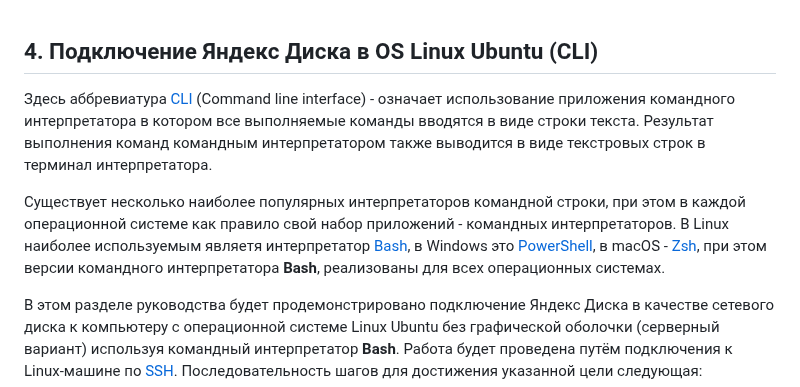
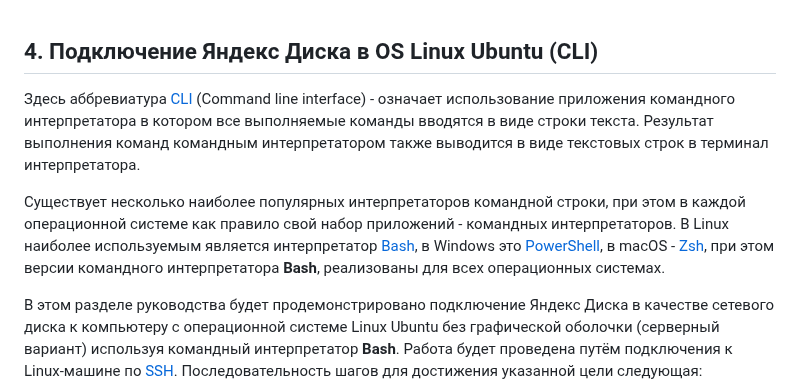
Before and after one commit to tsf-soft/django-test-1, a Markdown page: README.md, the part around the change. Drawn GitHub-style.

```diff
--- a/README.md
+++ b/README.md
@@ -310,9 +310,9 @@ _<p>Рисунок 3.7. Короткое имя подключенного се
 
 ## 4. Подключение Яндекс Диска в OS Linux Ubuntu (CLI)
 
-Здесь аббревиатура [CLI](https://ru.wikipedia.org/wiki/Интерфейс_командной_строки) (Command line interface) - означает использование приложения командного интерпретатора в котором все выполняемые команды вводятся в виде строки текста. Результат выполнения команд командным интерпретатором также выводится в виде текстровых строк в терминал интерпретатора.
+Здесь аббревиатура [CLI](https://ru.wikipedia.org/wiki/Интерфейс_командной_строки) (Command line interface) - означает использование приложения командного интерпретатора в котором все выполняемые команды вводятся в виде строки текста. Результат выполнения команд командным интерпретатором также выводится в виде текстовых строк в терминал интерпретатора.
 
-Существует несколько наиболее популярных интерпретаторов командной строки, при этом в каждой операционной системе как правило свой набор приложений - командных интерпретаторов. В Linux наиболее используемым являетя интерпретатор [Bash](https://ru.wikipedia.org/wiki/Bash), в Windows это [PowerShell](https://ru.wikipedia.org/wiki/PowerShell), в macOS - [Zsh](https://ru.wikipedia.org/wiki/Zsh), при этом версии командного интерпретатора **Bash**, реализованы для всех операционных системах.
+Существует несколько наиболее популярных интерпретаторов командной строки, при этом в каждой операционной системе как правило свой набор приложений - командных интерпретаторов. В Linux наиболее используемым является интерпретатор [Bash](https://ru.wikipedia.org/wiki/Bash), в Windows это [PowerShell](https://ru.wikipedia.org/wiki/PowerShell), в macOS - [Zsh](https://ru.wikipedia.org/wiki/Zsh), при этом версии командного интерпретатора **Bash**, реализованы для всех операционных системах.
 
 В этом разделе руководства будет продемонстрировано подключение Яндекс Диска в качестве сетевого диска к компьютеру с операционной системе Linux Ubuntu без графической оболочки (серверный вариант) используя командный интерпретатор **Bash**. Работа будет проведена путём подключения к Linux-машине по [SSH](https://ru.wikipedia.org/wiki/SSH). Последовательность шагов для достижения указанной цели следующая:
 - <a href="#chapt_41">подключиться к Linux-машине используя CLI-интерфейс</a>;
```
